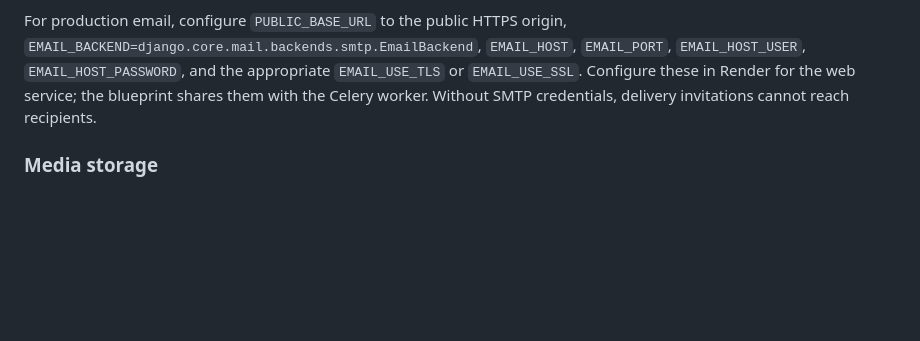
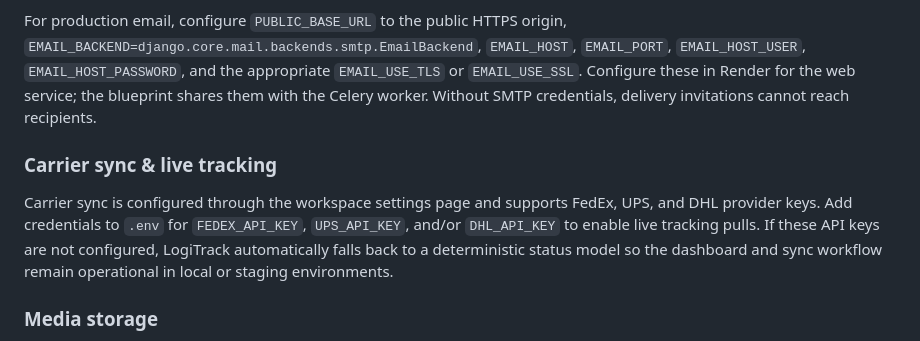
Before and after one commit to peterafolabi-dev/LogiTrack, a Markdown page: README.md, the part around the change. Rendered like a GitHub page; blank space fills up the shorter version.

Commit message:
Add carrier sync and live tracking configuration for FedEx, UPS, and DHL

```diff
--- a/README.md
+++ b/README.md
@@ -57,6 +57,15 @@ For production email, configure `PUBLIC_BASE_URL` to the public HTTPS origin,
 the blueprint shares them with the Celery worker. Without SMTP credentials,
 delivery invitations cannot reach recipients.
 
+### Carrier sync & live tracking
+
+Carrier sync is configured through the workspace settings page and supports FedEx,
+UPS, and DHL provider keys. Add credentials to `.env` for `FEDEX_API_KEY`,
+`UPS_API_KEY`, and/or `DHL_API_KEY` to enable live tracking pulls. If these API
+keys are not configured, LogiTrack automatically falls back to a deterministic
+status model so the dashboard and sync workflow remain operational in local or
+staging environments.
+
 ### Media storage
 
 Local development uses `MEDIA_ROOT` when `DEBUG=1` and `USE_S3=0`. Production
```
